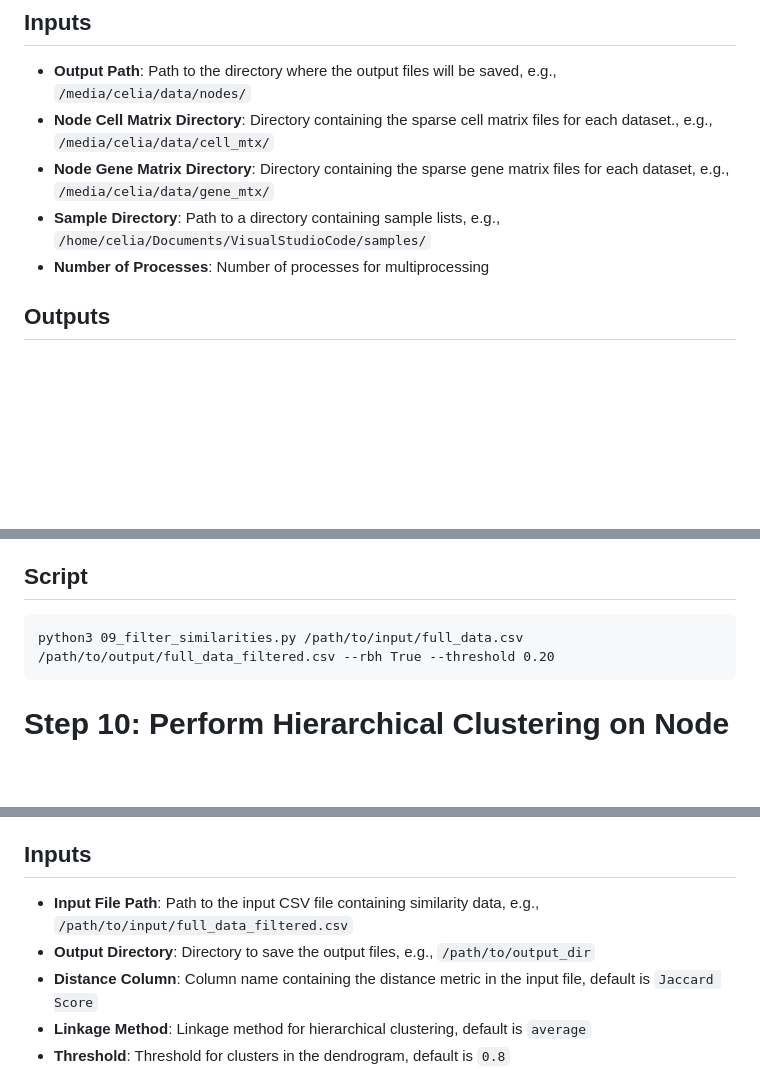
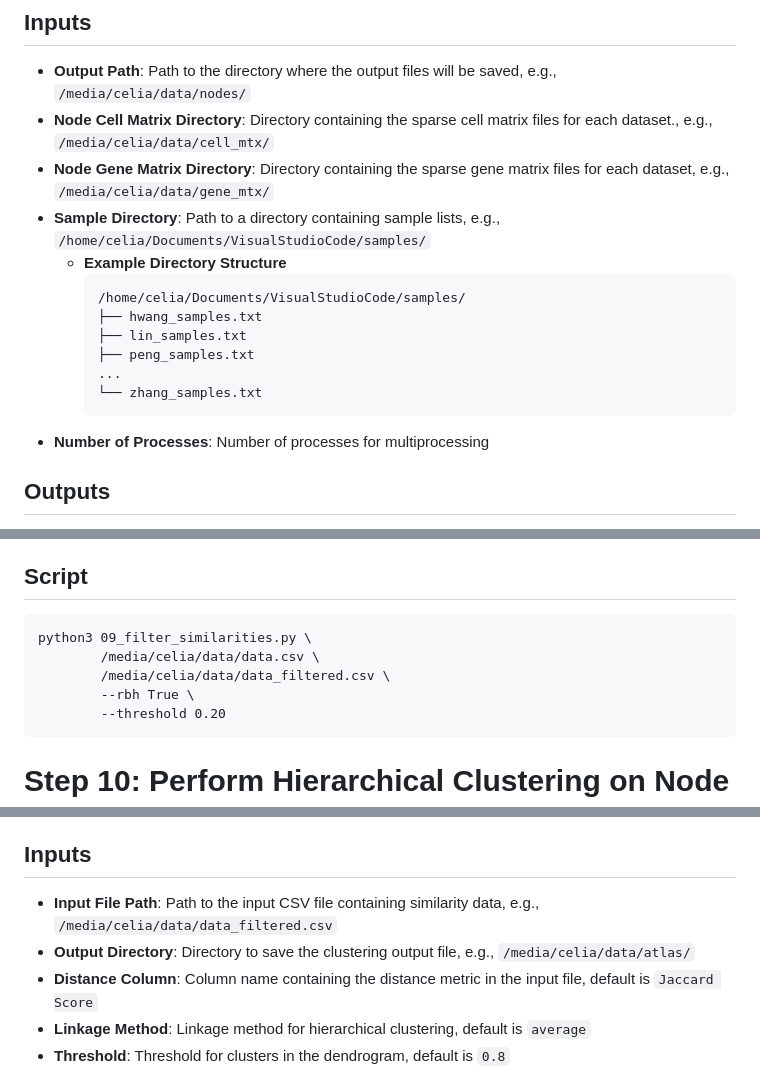
Before and after one commit to GeNeHetX/CellAtlasPDAC, a Markdown page: README.md, 3 parts joined by grey strips. Drawn GitHub-style; blank space fills up the shorter version.

````diff
--- a/README.md
+++ b/README.md
@@ -330,6 +391,15 @@ This script calculates the Jaccard similarity between gene expression markers of
 - **Node Cell Matrix Directory**: Directory containing the sparse cell matrix files for each dataset., e.g., `/media/celia/data/cell_mtx/`
 - **Node Gene Matrix Directory**: Directory containing the sparse gene matrix files for each dataset, e.g., `/media/celia/data/gene_mtx/`
 - **Sample Directory**: Path to a directory containing sample lists, e.g., `/home/celia/Documents/VisualStudioCode/samples/`
+    - **Example Directory Structure**
+        ```
+        /home/celia/Documents/VisualStudioCode/samples/
+        ├── hwang_samples.txt
+        ├── lin_samples.txt
+        ├── peng_samples.txt
+        ...
+        └── zhang_samples.txt
+        ```
 - **Number of Processes**: Number of processes for multiprocessing
 
 ## Outputs
@@ -403,7 +473,11 @@ This script filters nodes based on Reciprocal Best Hits (RBH) and a specified Ja
 ## Script
 
 ```
-python3 09_filter_similarities.py /path/to/input/full_data.csv /path/to/output/full_data_filtered.csv --rbh True --threshold 0.20
+python3 09_filter_similarities.py \
+        /media/celia/data/data.csv \
+        /media/celia/data/data_filtered.csv \
+        --rbh True \
+        --threshold 0.20
 ```
 
 # Step 10: Perform Hierarchical Clustering on Node Data
@@ -414,8 +488,8 @@ This script performs hierarchical clustering on node data based on a distance me
 
 ## Inputs
 
-- **Input File Path**: Path to the input CSV file containing similarity data, e.g., `/path/to/input/full_data_filtered.csv`
-- **Output Directory**: Directory to save the output files, e.g., `/path/to/output_dir`
+- **Input File Path**: Path to the input CSV file containing similarity data, e.g., `/media/celia/data/data_filtered.csv`
+- **Output Directory**: Directory to save the clustering output file, e.g., `/media/celia/data/atlas/`
 - **Distance Column**: Column name containing the distance metric in the input file, default is `Jaccard Score`
 - **Linkage Method**: Linkage method for hierarchical clustering, default is `average`
 - **Threshold**: Threshold for clusters in the dendrogram, default is `0.8`
````
Also changed, not shown: other parts of README.md (+95 -28 lines).
